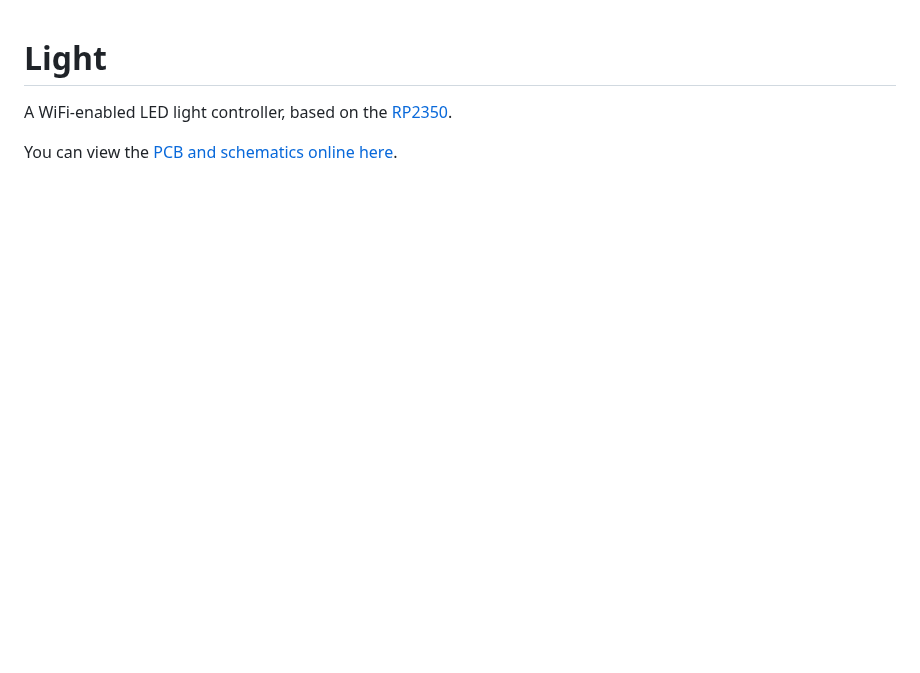
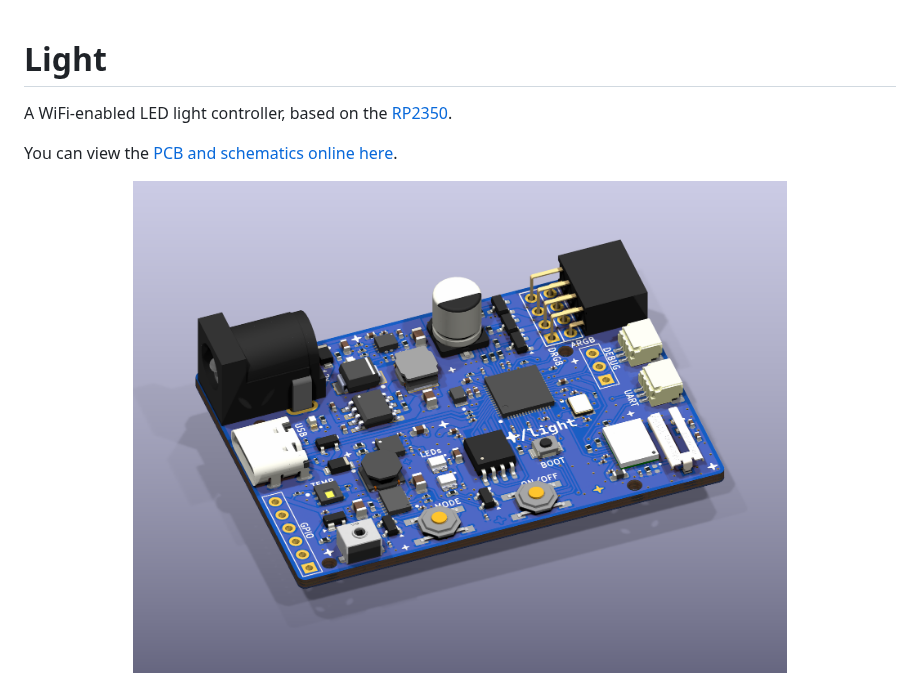
Before and after one commit to diegoasanch/light, a Markdown page: README.md, the part around the change. GitHub-like rendering; pictures changed too: assets/light-v1-3d.png (added); blank space fills up the shorter version.

Commit message:
readme: add fab-matched 3D render as hero image
Isometric kicad-cli render ("fab blue" preset, high quality) — now that the
full 3D model set resolves, the render matches the assembled boards.

Co-Authored-By: Claude Fable 5 <noreply@anthropic.com>

```diff
--- a/README.md
+++ b/README.md
@@ -5,6 +5,7 @@ A WiFi-enabled LED light controller, based on the [RP2350](https://www.raspberry
 You can view the [PCB and schematics online here](https://kicanvas.org/?github=https://github.com/diegoasanch/light/blob/main/kicad/light.kicad_pro).
 
 <div align="center">
+  <img src="./assets/light-v1-3d.png" width="75%">
   <img src="./assets/light-v1-copper.png" width="65%">
 </div>
 
```
